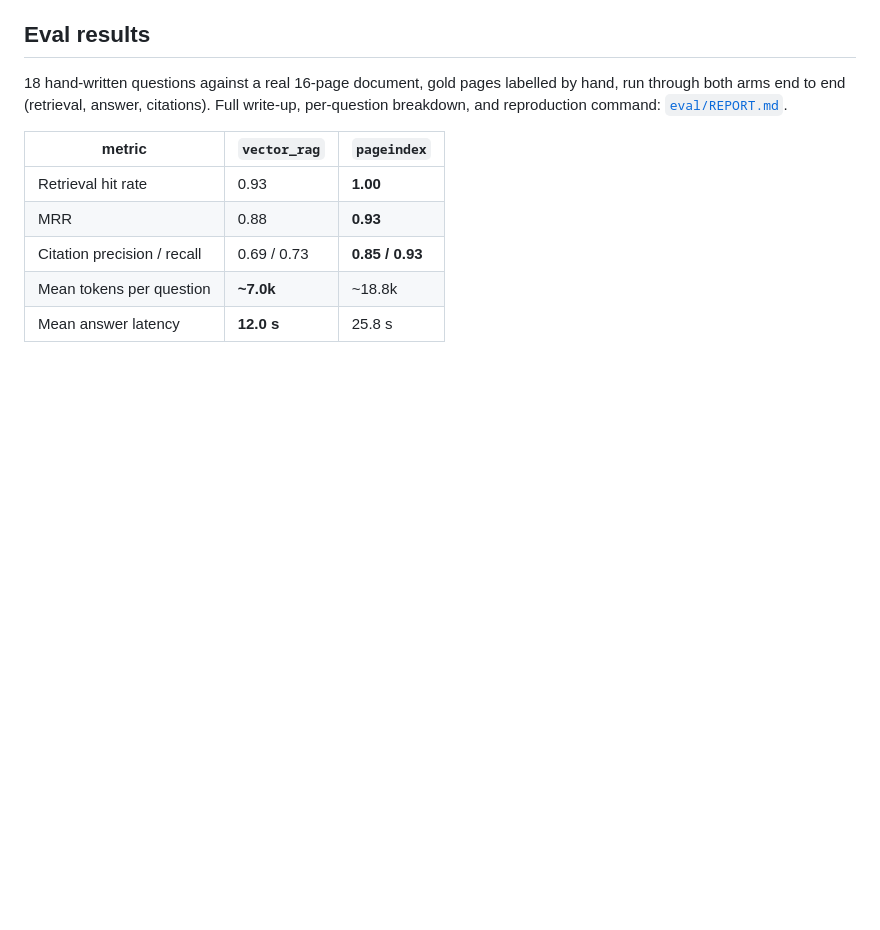
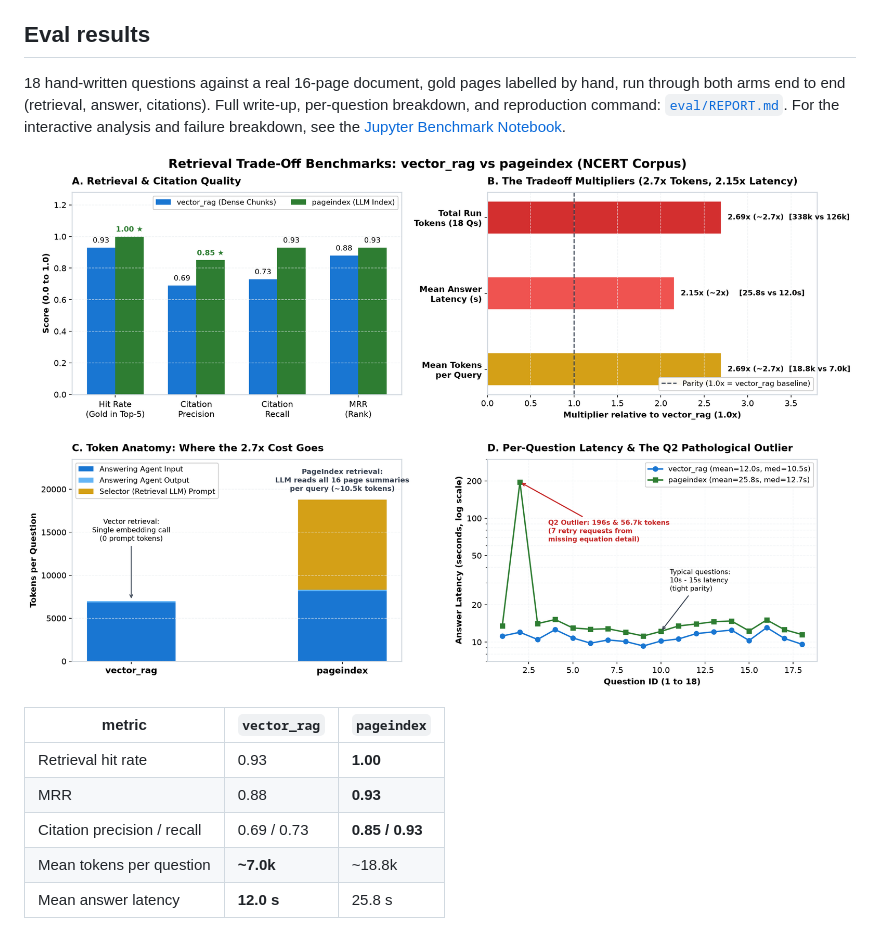
Before and after one commit to amanverma-765/vectorless-rag, a Markdown page: README.md, the part around the change. GitHub-like rendering; pictures changed too: docs/assets/retrieval_tradeoffs.png (added); blank space fills up the shorter version.

```diff
--- a/README.md
+++ b/README.md
@@ -30,7 +30,10 @@ obvious.
 18 hand-written questions against a real 16-page document, gold pages
 labelled by hand, run through both arms end to end (retrieval, answer,
 citations). Full write-up, per-question breakdown, and reproduction
-command: [`eval/REPORT.md`](eval/REPORT.md).
+command: [`eval/REPORT.md`](eval/REPORT.md). For the interactive analysis
+and failure breakdown, see the [Jupyter Benchmark Notebook](eval/benchmark_analysis.ipynb).
+
+![Retrieval Trade-Off Benchmarks](docs/assets/retrieval_tradeoffs.png)
 
 | metric | `vector_rag` | `pageindex` |
 | --- | --- | --- |
```
Also changed, not shown: eval/REPORT.md (+7 -0 lines), docs/assets/query_failures.png (added), 4 other files.
